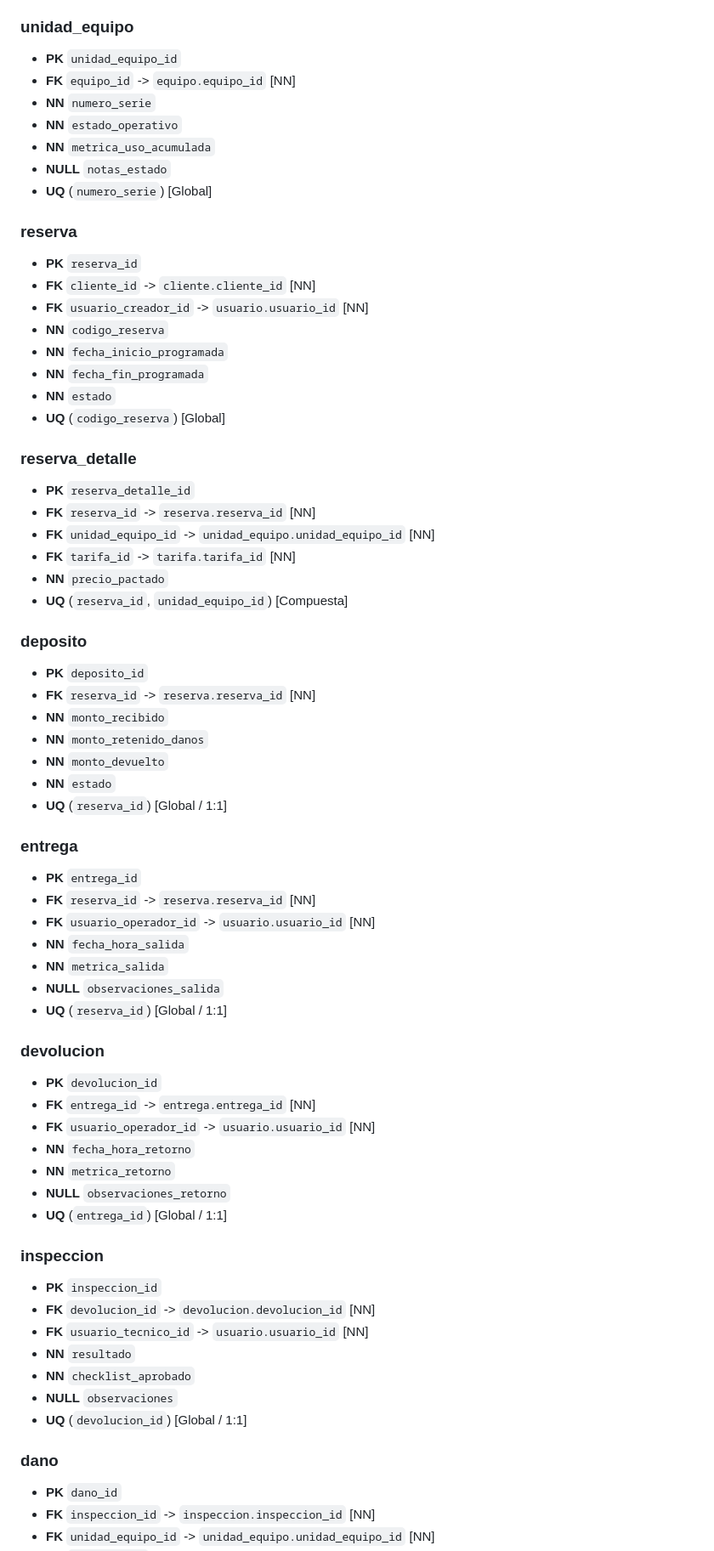
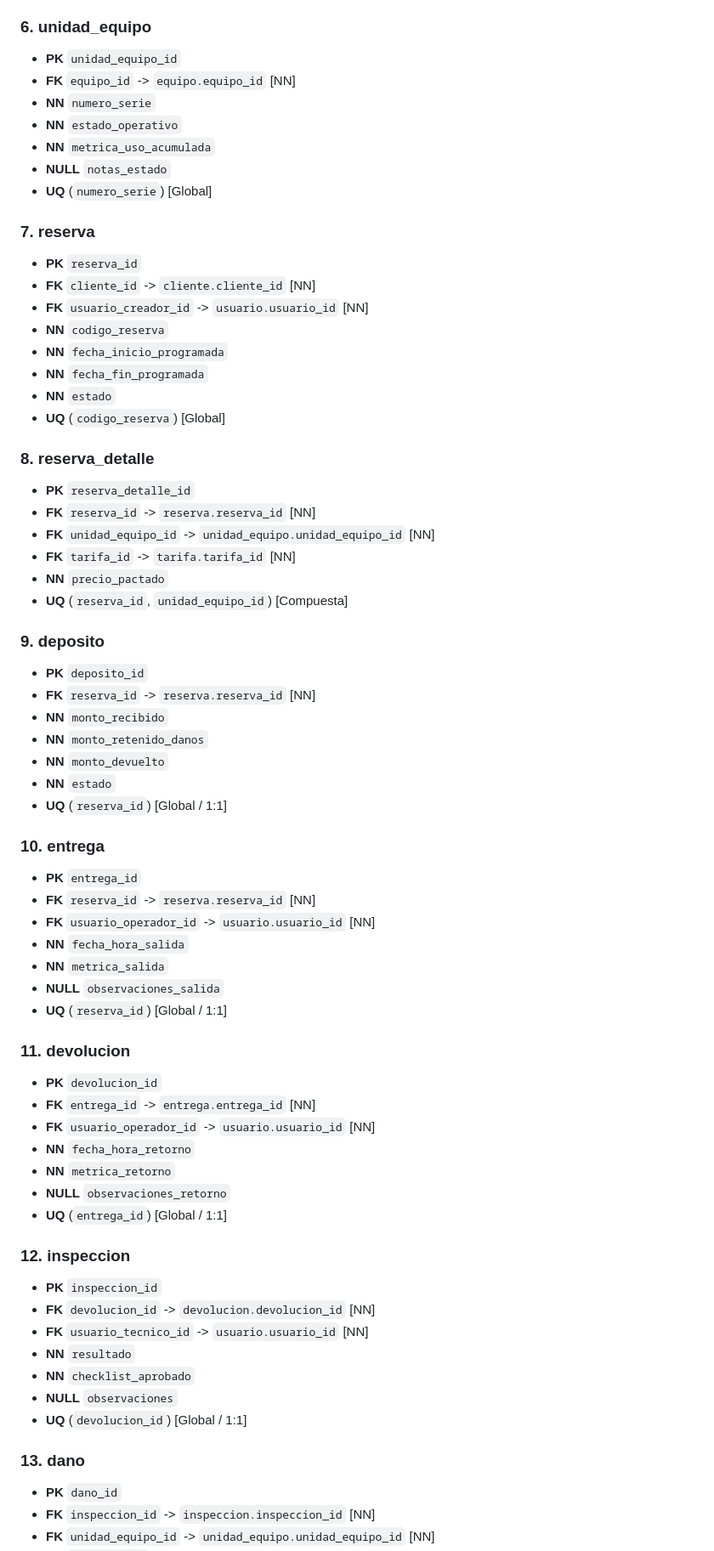
Before and after one commit to BoutierDiana/EquipRent, a Markdown page: docs/04-model/der-logico-v0.1.md, the part around one of its changes. Shown at 85% size. Drawn GitHub-style.

```diff
--- a/docs/04-model/der-logico-v0.1.md
+++ b/docs/04-model/der-logico-v0.1.md
@@ -55,7 +75,7 @@
 - **NN** `vigente`
 - **UQ** (`equipo_id`, `modalidad`, `vigente`) [Compuesta / Contextual]
 
-### unidad_equipo
+### 6. unidad_equipo
 - **PK** `unidad_equipo_id`
 - **FK** `equipo_id` -> `equipo.equipo_id` [NN]
 - **NN** `numero_serie`
@@ -64,7 +84,7 @@
 - **NULL** `notas_estado`
 - **UQ** (`numero_serie`) [Global]
 
-### reserva
+### 7. reserva
 - **PK** `reserva_id`
 - **FK** `cliente_id` -> `cliente.cliente_id` [NN]
 - **FK** `usuario_creador_id` -> `usuario.usuario_id` [NN]
@@ -74,7 +94,7 @@
 - **NN** `estado`
 - **UQ** (`codigo_reserva`) [Global]
 
-### reserva_detalle
+### 8. reserva_detalle
 - **PK** `reserva_detalle_id`
 - **FK** `reserva_id` -> `reserva.reserva_id` [NN]
 - **FK** `unidad_equipo_id` -> `unidad_equipo.unidad_equipo_id` [NN]
@@ -82,7 +102,7 @@
 - **NN** `precio_pactado`
 - **UQ** (`reserva_id`, `unidad_equipo_id`) [Compuesta]
 
-### deposito
+### 9. deposito
 - **PK** `deposito_id`
 - **FK** `reserva_id` -> `reserva.reserva_id` [NN]
 - **NN** `monto_recibido`
@@ -91,7 +111,7 @@
 - **NN** `estado`
 - **UQ** (`reserva_id`) [Global / 1:1]
 
-### entrega
+### 10. entrega
 - **PK** `entrega_id`
 - **FK** `reserva_id` -> `reserva.reserva_id` [NN]
 - **FK** `usuario_operador_id` -> `usuario.usuario_id` [NN]
@@ -100,7 +120,7 @@
 - **NULL** `observaciones_salida`
 - **UQ** (`reserva_id`) [Global / 1:1]
 
-### devolucion
+### 11. devolucion
 - **PK** `devolucion_id`
 - **FK** `entrega_id` -> `entrega.entrega_id` [NN]
 - **FK** `usuario_operador_id` -> `usuario.usuario_id` [NN]
@@ -109,7 +129,7 @@
 - **NULL** `observaciones_retorno`
 - **UQ** (`entrega_id`) [Global / 1:1]
 
-### inspeccion
+### 12. inspeccion
 - **PK** `inspeccion_id`
 - **FK** `devolucion_id` -> `devolucion.devolucion_id` [NN]
 - **FK** `usuario_tecnico_id` -> `usuario.usuario_id` [NN]
@@ -118,7 +138,7 @@
 - **NULL** `observaciones`
 - **UQ** (`devolucion_id`) [Global / 1:1]
 
-### dano
+### 13. dano
 - **PK** `dano_id`
 - **FK** `inspeccion_id` -> `inspeccion.inspeccion_id` [NN]
 - **FK** `unidad_equipo_id` -> `unidad_equipo.unidad_equipo_id` [NN]
```
Also changed, not shown: other parts of docs/04-model/der-logico-v0.1.md (+51 -24 lines).
